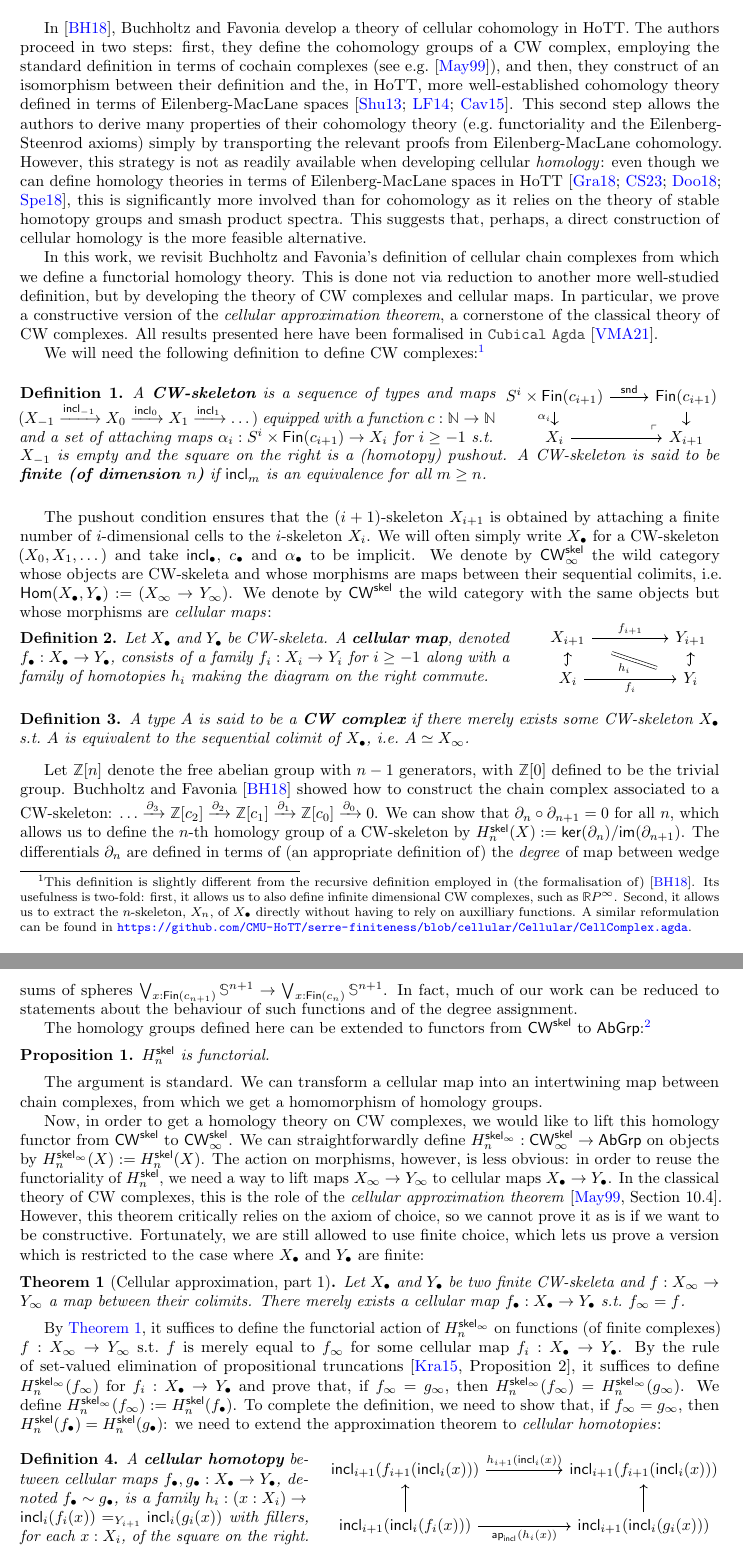
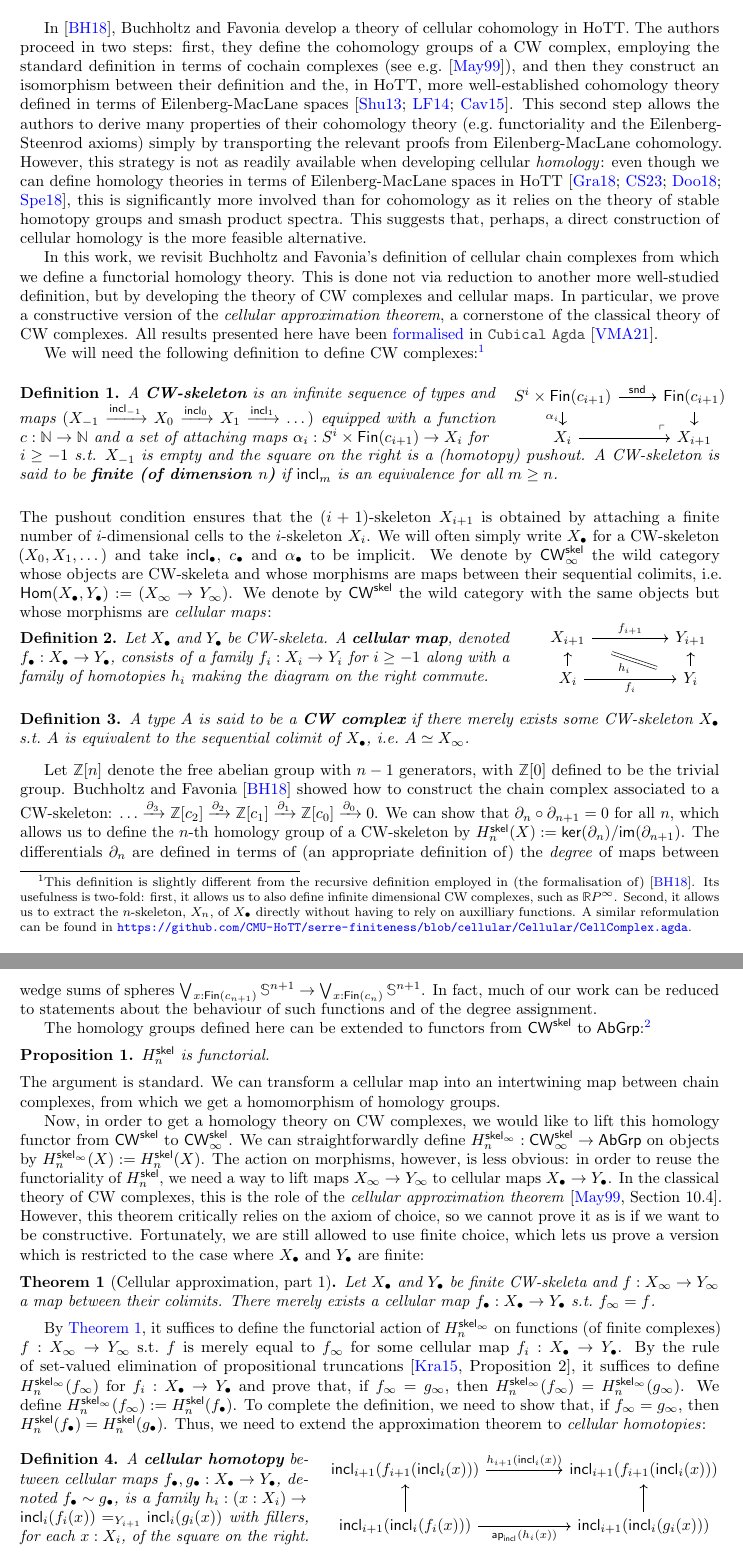
Before and after one commit to loic-p/cellular, a LaTeX document (HoTTUF/abstract.tex): two parts of pages 1 and 2 of 3, joined at a grey line, cut so that both start at the same text. Compiled offline with pdfLaTeX.

Commit message:
abstract fix

```diff
--- a/HoTTUF/abstract.tex
+++ b/HoTTUF/abstract.tex
@@ -69,7 +69,7 @@ of cellular cohomology in HoTT. The authors proceed in two steps:
 %
 first, they define the cohomology groups of a CW complex, employing the
 standard definition in terms of cochain complexes (see e.g.\ \cite{May1999}),
-and then, they construct of an isomorphism between their definition and
+and then they construct an isomorphism between their definition and
 the, in HoTT, more well-established cohomology theory defined in terms of Eilenberg-MacLane
 spaces \cite{ShulmanBlog13,LicataFinster14,CavalloMsc15}.
 %
@@ -105,12 +105,13 @@ We will need the following definition to define CW complexes:\footnote{This defi
 \begin{figure}[H]
 \begin{minipage}{0.68 \linewidth}
 \begin{definition}
-  A \textbf{CW-skeleton} is a sequence of types and maps
+  A \textbf{CW-skeleton} is an infinite sequence of types and maps
   $(X_{-1} \xrightarrow{\incl{-1}} X_0 \xrightarrow{\incl{0}} X_1 \xrightarrow{\incl{1}} \dots )$
-  equipped with a function $c : \bN \to \bN$ and a set of attaching maps $\alpha_i : S^i \times \fin{c_{i+1}} \to X_i$ for $i \geq -1$ s.t.
+  equipped with a function $c : \bN \to \bN$ and a set of attaching maps $\alpha_i : S^i \times \fin{c_{i+1}} \to X_i$ for
 \end{definition}
 \end{minipage}
 \vspace{-.1cm}
+\hspace{.1cm}
 \begin{minipage}{0.32 \linewidth}
   %
 \begin{tikzcd}[ampersand replacement=\& , column sep = small , row sep = small]
@@ -123,11 +124,11 @@ We will need the following definition to define CW complexes:\footnote{This defi
 	\arrow["\lrcorner"{anchor=center, pos=0.125, rotate=180}, draw=none, from=2-3, to=1-1]
 \end{tikzcd}
 \end{minipage}
-\emph{$X_{-1}$ is empty and the square on the right is a (homotopy) pushout. A CW-skeleton is said to be \textbf{finite (of dimension $n$)} if $\incl{m}$ is
+\emph{$i \geq -1$ s.t. $X_{-1}$ is empty and the square on the right is a (homotopy) pushout. A CW-skeleton is said to be \textbf{finite (of dimension $n$)} if $\incl{m}$ is
 an equivalence for all $m \geq n$.}
 \end{figure}
 %
-The pushout condition ensures that the \( (i+1) \)-skeleton \( X_{i+1} \) is
+\noindent The pushout condition ensures that the \( (i+1) \)-skeleton \( X_{i+1} \) is
 obtained by attaching a finite number of \( i \)-dimensional cells to the
 \( i \)-skeleton \( X_i \).
 %
@@ -161,8 +162,8 @@ morphisms are \emph{cellular maps}:
 	\arrow["{f_{i+1}}", from=1-1, to=1-3]
 	\arrow["{f_{i}}"', from=2-1, to=2-3]
 	\arrow[equal, "{h_{i}}"', from=1-1, to=2-3, shorten=3ex]
-	\arrow[hook, from=2-1, to=1-1]
-	\arrow[hook, from=2-3, to=1-3]
+	\arrow[from=2-1, to=1-1]
+	\arrow[from=2-3, to=1-3]
 \end{tikzcd}
 \]
 \end{minipage}
@@ -190,7 +191,7 @@ $.
 %
 We can show that \( \partial_n \circ \partial_{n+1} = 0 \) for all \( n \),
 which allows us to define the \( n \)-th homology group of a CW-skeleton by
-$\hskel{n}(X) := \mathsf{ker}(\partial_n)/\mathsf{im}(\partial_{n+1})$. The differentials $\partial_n$ are defined in terms of (an appropriate definition of) the \emph{degree} of map between wedge sums of spheres $\bigvee_{x : \mathsf{Fin}(c_{n+1})} \mathbb{S}^{n+1} \to \bigvee_{x : \mathsf{Fin}(c_{n})} \mathbb{S}^{n+1}$. In fact, much of our work can be reduced to statements about the behaviour of such functions and of the degree assignment.
+$\hskel{n}(X) := \mathsf{ker}(\partial_n)/\mathsf{im}(\partial_{n+1})$. The differentials $\partial_n$ are defined in terms of (an appropriate definition of) the \emph{degree} of maps between wedge sums of spheres $\bigvee_{x : \mathsf{Fin}(c_{n+1})} \mathbb{S}^{n+1} \to \bigvee_{x : \mathsf{Fin}(c_{n})} \mathbb{S}^{n+1}$. In fact, much of our work can be reduced to statements about the behaviour of such functions and of the degree assignment.
 
 The homology groups defined here can be extended to functors from \( \cwskel \)
 to \( \abgrp \):\footnote{Although \( \cwskel \) is wild, \( \abgrp \) is a $1$-category, and hence functoriality is interpreted in the $1$-categorical sense.}
@@ -198,7 +199,7 @@ to \( \abgrp \):\footnote{Although \( \cwskel \) is wild, \( \abgrp \) is a $1$-
 \begin{proposition}
   $\hskel{n}$ is functorial.
 \end{proposition}
-The argument is standard. We can transform a cellular map into an intertwining map
+\noindent The argument is standard. We can transform a cellular map into an intertwining map
   between chain complexes, from which we get a homomorphism of homology groups.
 
 Now, in order to get a homology theory on CW complexes, we would like to lift
@@ -221,7 +222,7 @@ finite:
 %
 %% Given a CW skeleton $X_\bullet$, let $(X_i^{(n)})$ denote the subcomplex obtained by setting $X_i^{(n)} = \begin{cases} X_i & \text{ if $x \leq n$} \\ X_n &\text{ otherwise} \end{cases}$.
 \begin{theorem}[Cellular approximation, part 1]\label{cell-approx}
-  Let $X_\bullet$ and $Y_\bullet$ be two finite CW-skeleta and
+  Let $X_\bullet$ and $Y_\bullet$ be finite CW-skeleta and
   $f : X_{\infty} \to Y_{\infty}$ a map between their colimits.
   %
   There merely exists a cellular map $f_\bullet : X_\bullet \to Y_\bullet$ s.t.\ $f_\infty = f$.
@@ -239,7 +240,7 @@ $\hskelinf{n}(f_\infty) = \hskelinf{n}(g_\infty)$.
 %
 We define $\hskelinf{n}(f_\infty) := \hskel{n}(f_\bullet)$. To complete the
 definition, we need to show that, if $f_\infty = g_\infty$, then
-$\hskel{n}(f_\bullet) = \hskel{n}(g_\bullet)$: we need
+$\hskel{n}(f_\bullet) = \hskel{n}(g_\bullet)$. Thus, we need
 to extend the approximation theorem to \emph{cellular homotopies}:
 %
 \begin{figure}[H]
```
Also changed, not shown: HoTTUF/refs.bib (+0 -5 lines), HoTTUF/abstract.tex (2 more changed lines).
